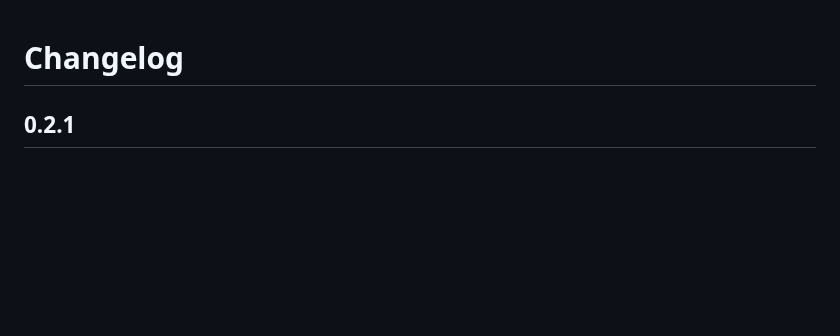
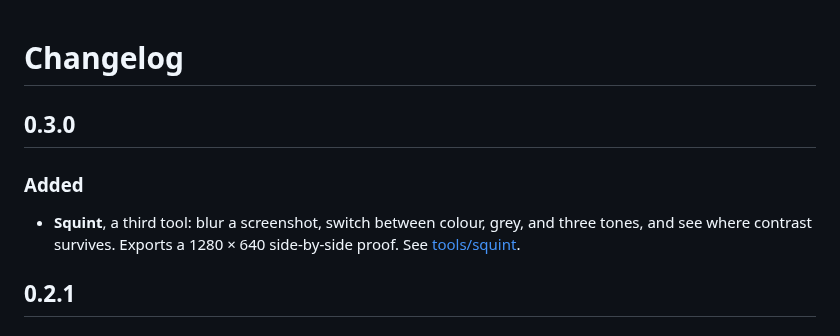
Before and after one commit to MathieuHJ/tiny-design-tools, a Markdown page: CHANGELOG.md, the part around the change. GitHub-like rendering; blank space fills up the shorter version.

```diff
--- a/CHANGELOG.md
+++ b/CHANGELOG.md
@@ -1,4 +1,10 @@
 # Changelog
+
+## 0.3.0
+
+### Added
+
+- **Squint**, a third tool: blur a screenshot, switch between colour, grey, and three tones, and see where contrast survives. Exports a 1280 × 640 side-by-side proof. See [tools/squint](./tools/squint/README.md).
 
 ## 0.2.1
 
```
Also changed, not shown: CONTRIBUTING.md (+2 -1 lines), README.md (+4 -2 lines), tools/squint/README.md (added, +65 -0 lines), public/og.png, release/squint-proof.png (added), 13 other files.
